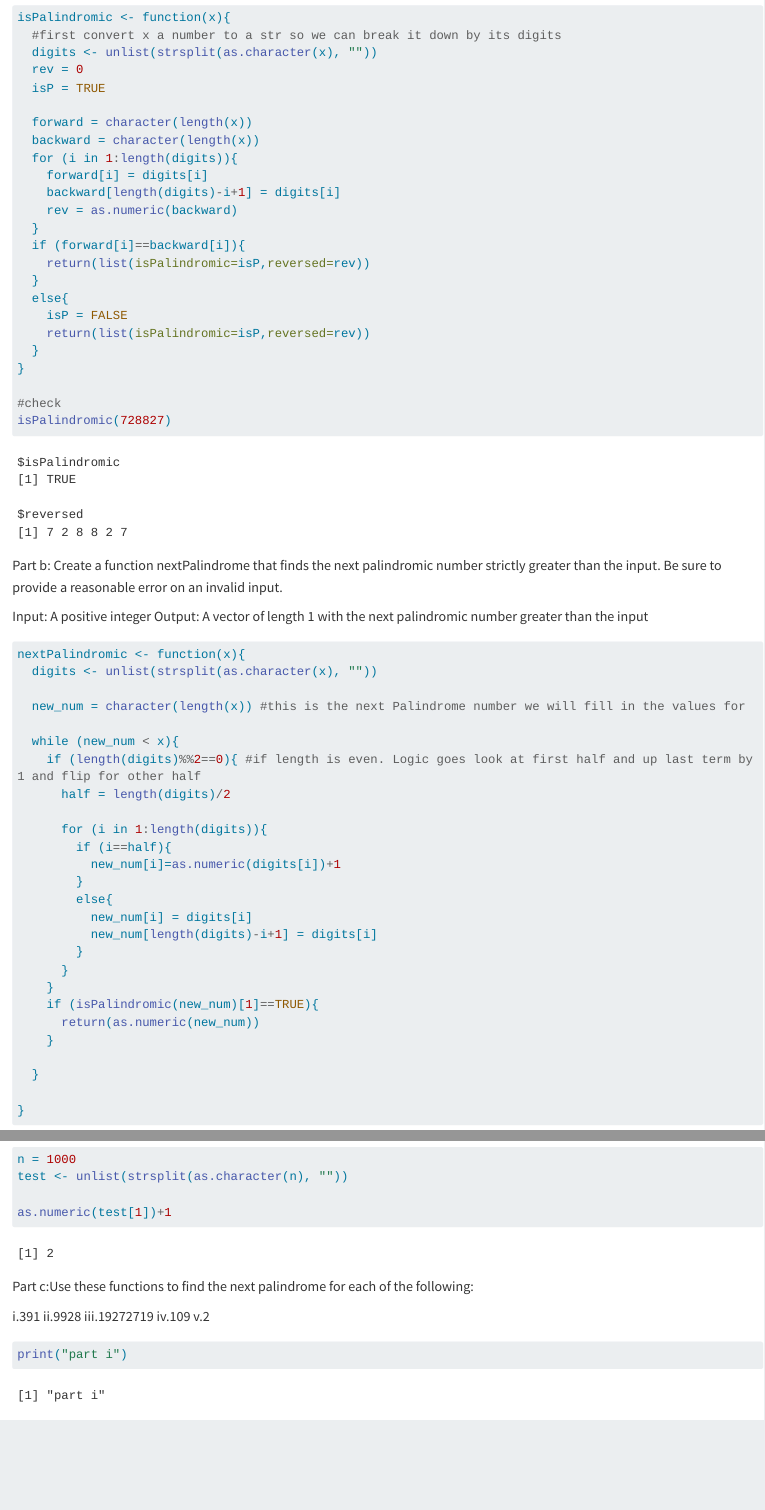
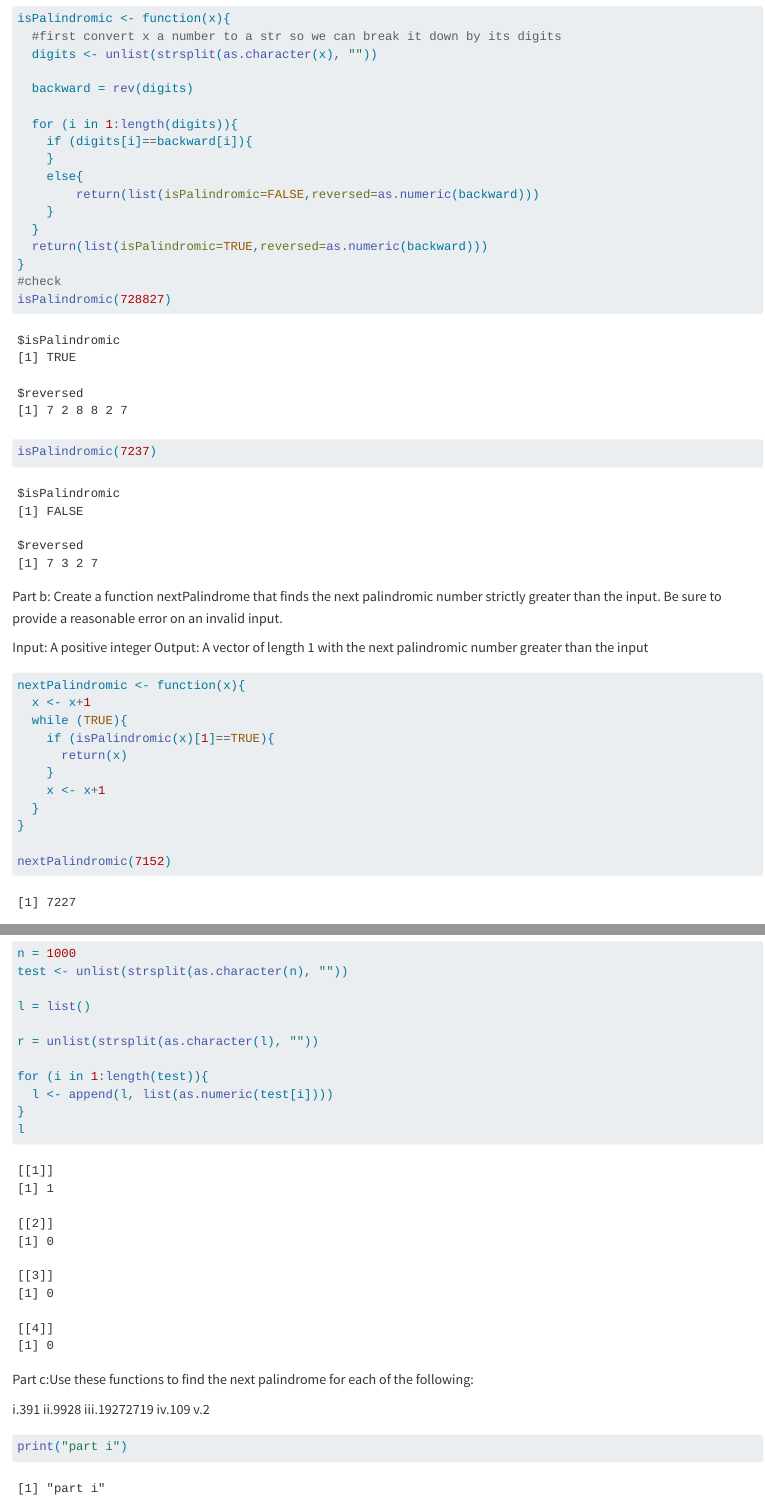
Before and after one commit to nick-kimm/506-HW1, a Quarto document (hw1.qmd): the page in a window 1100 px wide, from 9930 px down before the commit and from 10570 px down after it, so that both start at the same text, and a second part further down, joined at a grey line. Rendered offline with R 4.5, knitr and Pandoc in place of Quarto, with nearby package versions; some code elsewhere in the file could not run offline; long lines of code are wrapped.

Commit message:
added new lines and fixed ispal function and wrote a simpler nextpal function

````diff
--- a/hw1.qmd
+++ b/hw1.qmd
@@ -322,27 +332,21 @@
 isPalindromic <- function(x){
   #first convert x a number to a str so we can break it down by its digits
   digits <- unlist(strsplit(as.character(x), ""))
-  rev = 0
-  isP = TRUE
 
-  forward = character(length(x))
-  backward = character(length(x))
+  backward = rev(digits)
+
   for (i in 1:length(digits)){
-    forward[i] = digits[i]
-    backward[length(digits)-i+1] = digits[i]
-    rev = as.numeric(backward)
+    if (digits[i]==backward[i]){
+    }
+    else{
+        return(list(isPalindromic=FALSE,reversed=as.numeric(backward)))
+    }
   }
-  if (forward[i]==backward[i]){
-    return(list(isPalindromic=isP,reversed=rev))
-  }
-  else{
-    isP = FALSE
-    return(list(isPalindromic=isP,reversed=rev))
-  }
+  return(list(isPalindromic=TRUE,reversed=as.numeric(backward)))
 }
-
 #check
 isPalindromic(728827)
+isPalindromic(7237)
 ```
 Part b: Create a function nextPalindrome that finds the next palindromic number strictly greater than the input. Be sure to provide a reasonable error on an invalid input.
 
@@ -351,3 +355,17 @@
 
 ```{r}
 nextPalindromic <- function(x){
+  x <- x+1
+  while (TRUE){
+    if (isPalindromic(x)[1]==TRUE){
+      return(x)
+    }
+    x <- x+1
+  }
+}
+
+nextPalindromic(7152)
+```
+
+
+```{r}
@@ -354,8 +373,8 @@
   digits <- unlist(strsplit(as.character(x), ""))
 
-  new_num = character(length(x)) #this is the next Palindrome number we will fill in the values for
+  new_num = unlist(strsplit(as.character(list()), ""))
 
-  while (new_num < x){
+  while ((new_num < digits)==1){
     if (length(digits)%%2==0){ #if length is even. Logic goes look at first half and up last term by 1 and flip for other half
       half = length(digits)/2
 
@@ -382,7 +402,14 @@
 n = 1000
 test <- unlist(strsplit(as.character(n), ""))
 
-as.numeric(test[1])+1
+l = list()
+
+r = unlist(strsplit(as.character(l), ""))
+
+for (i in 1:length(test)){
+  l <- append(l, list(as.numeric(test[i])))
+}
+l
 ```
 
 Part c:Use these functions to find the next palindrome for each of the following:
````
Also changed, not shown: hw1.qmd (33 more changed lines).
